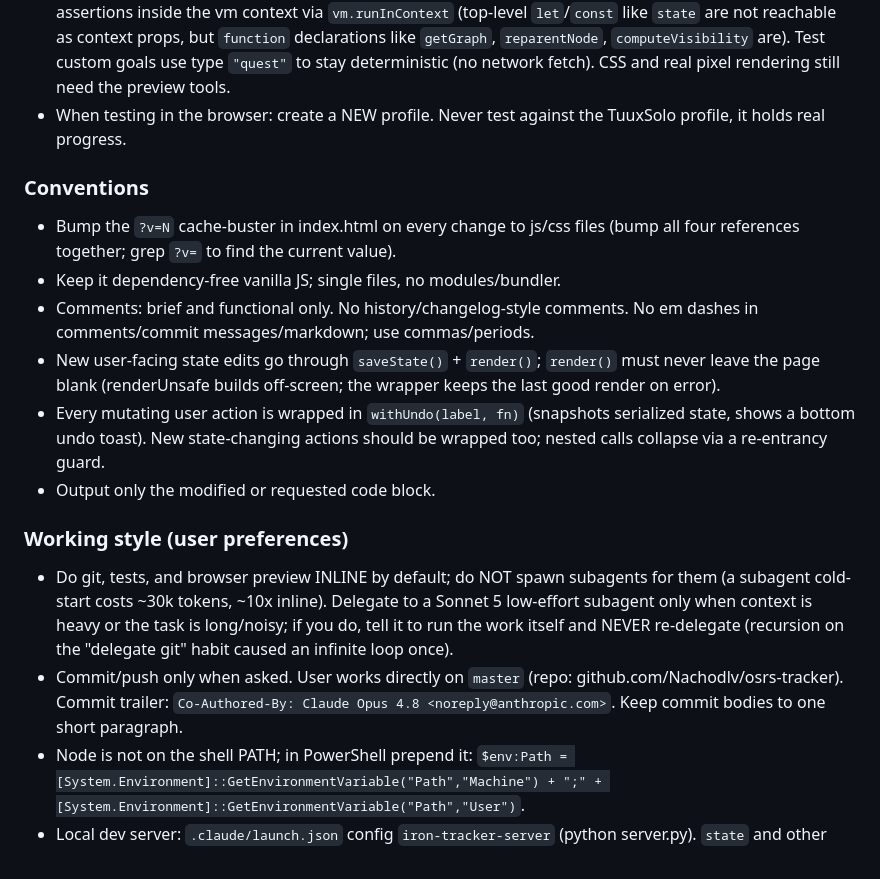
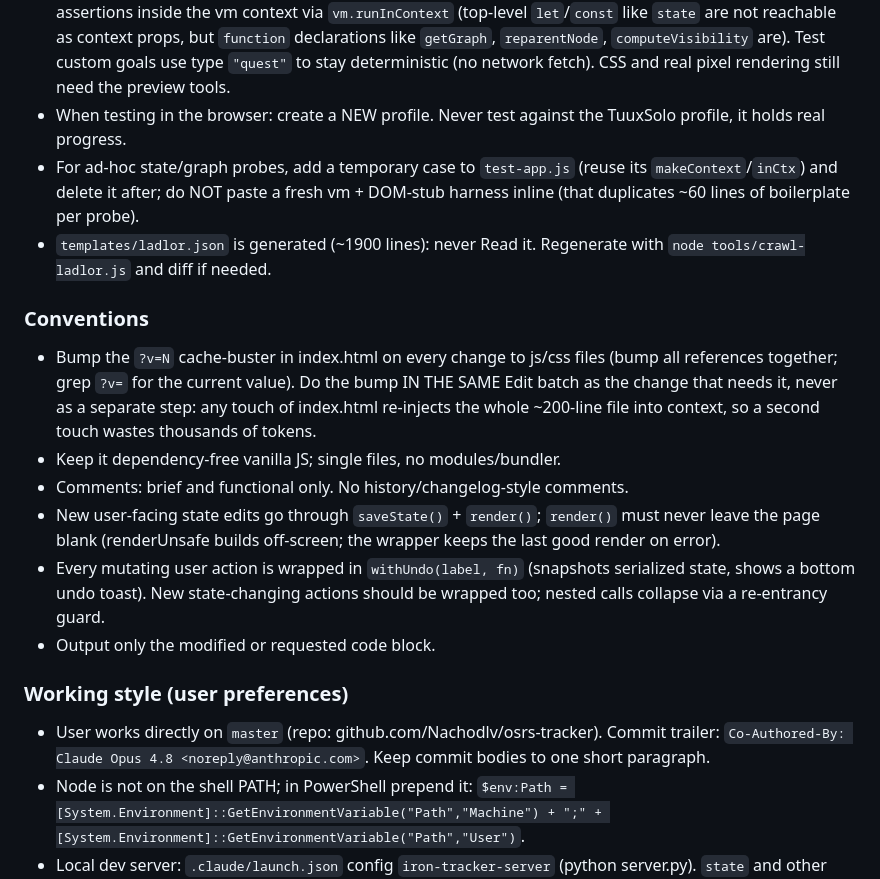
Before and after one commit to Nachodlv/osrs-tracker, a Markdown page: CLAUDE.md, the part around the change. Drawn GitHub-style.

Commit message:
Trim CLAUDE.md: token notes and drop memory-duplicated guidance
Add notes to batch the index.html cache-buster bump (a stray touch re-injects
the whole file), probe via a temporary test-app.js case instead of an inline vm
stub, and never Read the generated templates/ladlor.json. Remove the em-dash,
inline-testing, and commit-only-when-asked bullets that the auto-memory already
carries, so the file is not double-loading that guidance each session.

Co-Authored-By: Claude Opus 4.8 <noreply@anthropic.com>

```diff
--- a/CLAUDE.md
+++ b/CLAUDE.md
@@ -40,18 +40,19 @@ Most graph/data questions can be answered from here without reading `data.js` (i
 - Run `node test-migration.js` after ANY change to data ids, state shape, or migration logic, and `node test-app.js` after changes to graph/state/render logic. All tests must pass before finishing.
 - Prefer adding a case to `test-app.js` over `preview_eval` for graph/state/layout bugs. Its harness runs assertions inside the vm context via `vm.runInContext` (top-level `let`/`const` like `state` are not reachable as context props, but `function` declarations like `getGraph`, `reparentNode`, `computeVisibility` are). Test custom goals use type `"quest"` to stay deterministic (no network fetch). CSS and real pixel rendering still need the preview tools.
 - When testing in the browser: create a NEW profile. Never test against the TuuxSolo profile, it holds real progress.
+- For ad-hoc state/graph probes, add a temporary case to `test-app.js` (reuse its `makeContext`/`inCtx`) and delete it after; do NOT paste a fresh vm + DOM-stub harness inline (that duplicates ~60 lines of boilerplate per probe).
+- `templates/ladlor.json` is generated (~1900 lines): never Read it. Regenerate with `node tools/crawl-ladlor.js` and diff if needed.
 
 ### Conventions
-- Bump the `?v=N` cache-buster in index.html on every change to js/css files (bump all four references together; grep `?v=` to find the current value).
+- Bump the `?v=N` cache-buster in index.html on every change to js/css files (bump all references together; grep `?v=` for the current value). Do the bump IN THE SAME Edit batch as the change that needs it, never as a separate step: any touch of index.html re-injects the whole ~200-line file into context, so a second touch wastes thousands of tokens.
 - Keep it dependency-free vanilla JS; single files, no modules/bundler.
-- Comments: brief and functional only. No history/changelog-style comments. No em dashes in comments/commit messages/markdown; use commas/periods.
+- Comments: brief and functional only. No history/changelog-style comments.
 - New user-facing state edits go through `saveState()` + `render()`; `render()` must never leave the page blank (renderUnsafe builds off-screen; the wrapper keeps the last good render on error).
 - Every mutating user action is wrapped in `withUndo(label, fn)` (snapshots serialized state, shows a bottom undo toast). New state-changing actions should be wrapped too; nested calls collapse via a re-entrancy guard.
 - Output only the modified or requested code block.
 
 ### Working style (user preferences)
-- Do git, tests, and browser preview INLINE by default; do NOT spawn subagents for them (a subagent cold-start costs ~30k tokens, ~10x inline). Delegate to a Sonnet 5 low-effort subagent only when context is heavy or the task is long/noisy; if you do, tell it to run the work itself and NEVER re-delegate (recursion on the "delegate git" habit caused an infinite loop once).
-- Commit/push only when asked. User works directly on `master` (repo: github.com/Nachodlv/osrs-tracker). Commit trailer: `Co-Authored-By: Claude Opus 4.8 <noreply@anthropic.com>`. Keep commit bodies to one short paragraph.
+- User works directly on `master` (repo: github.com/Nachodlv/osrs-tracker). Commit trailer: `Co-Authored-By: Claude Opus 4.8 <noreply@anthropic.com>`. Keep commit bodies to one short paragraph.
 - Node is not on the shell PATH; in PowerShell prepend it: `$env:Path = [System.Environment]::GetEnvironmentVariable("Path","Machine") + ";" + [System.Environment]::GetEnvironmentVariable("Path","User")`.
 - Local dev server: `.claude/launch.json` config `iron-tracker-server` (python server.py). `state` and other top-level `let`/`const` are NOT on `window`; `function` declarations (`getGraph`, `reparentNode`, `render`) ARE, so use those from `preview_eval`.
 - When probing state via `preview_eval` or the harness, return only the booleans/counts/ids you need, never a full node list or all titles (~200 goals; one dump is thousands of tokens). Prefer `.length`, `!!nodes[id]`, `n.parentIds`. Better still, reproduce graph/state bugs in `test-app.js`.
```
